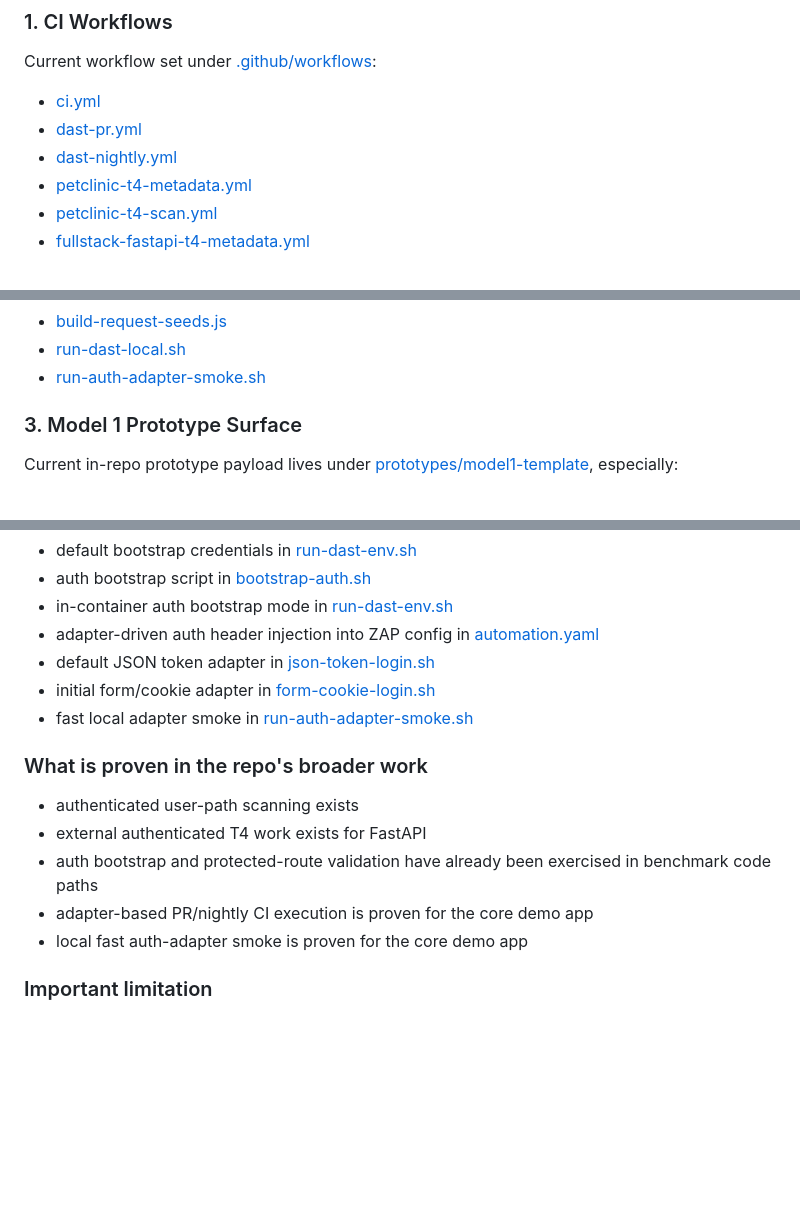
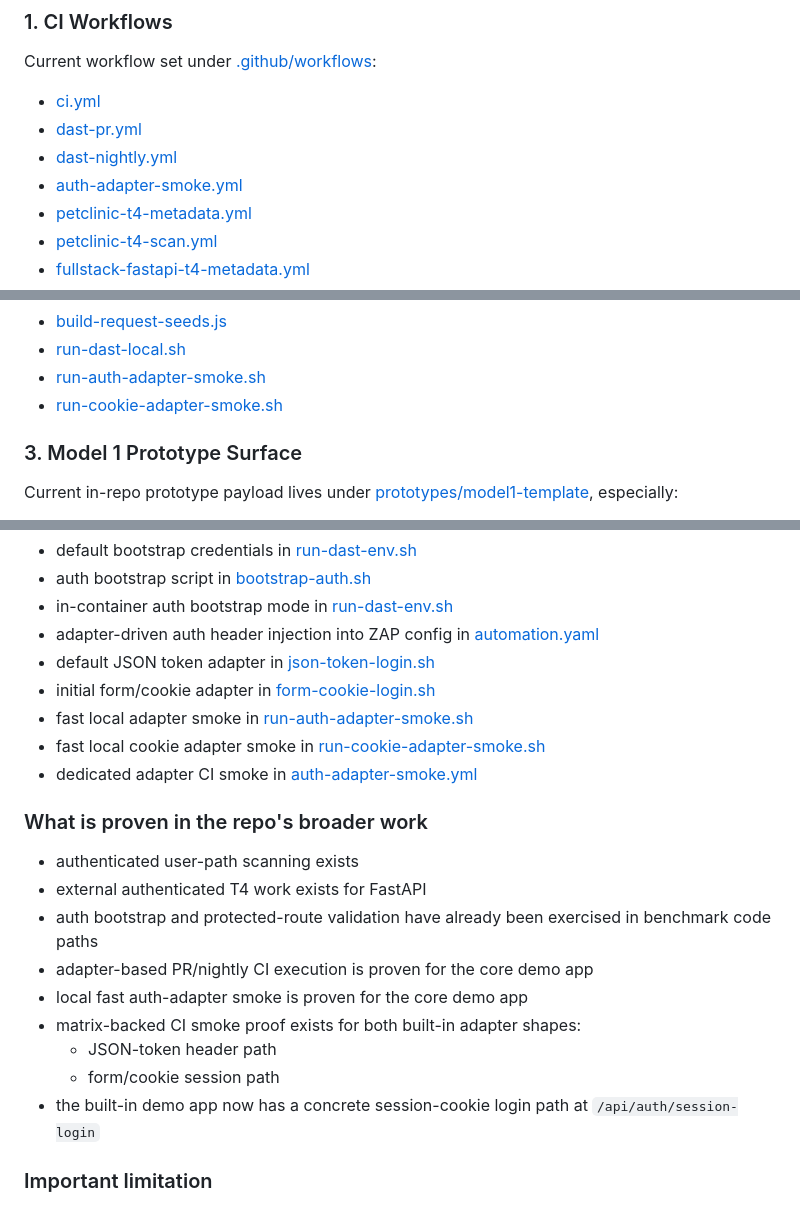
Before and after one commit to AlphaSudo/zerodast, a Markdown page: docs/CURRENT_CAPABILITIES.md, 3 parts joined by grey strips. Drawn GitHub-style; blank space fills up the shorter version.

Commit message:
docs: record auth adapter smoke proof

```diff
--- a/docs/CURRENT_CAPABILITIES.md
+++ b/docs/CURRENT_CAPABILITIES.md
@@ -60,6 +60,7 @@ Current workflow set under [.github/workflows](C:/Java%20Developer/DAST/.github/
 - [ci.yml](C:/Java%20Developer/DAST/.github/workflows/ci.yml)
 - [dast-pr.yml](C:/Java%20Developer/DAST/.github/workflows/dast-pr.yml)
 - [dast-nightly.yml](C:/Java%20Developer/DAST/.github/workflows/dast-nightly.yml)
+- [auth-adapter-smoke.yml](C:/Java%20Developer/DAST/.github/workflows/auth-adapter-smoke.yml)
 - [petclinic-t4-metadata.yml](C:/Java%20Developer/DAST/.github/workflows/petclinic-t4-metadata.yml)
 - [petclinic-t4-scan.yml](C:/Java%20Developer/DAST/.github/workflows/petclinic-t4-scan.yml)
 - [fullstack-fastapi-t4-metadata.yml](C:/Java%20Developer/DAST/.github/workflows/fullstack-fastapi-t4-metadata.yml)
@@ -84,6 +85,7 @@ Current script/runtime surface:
 - [build-request-seeds.js](C:/Java%20Developer/DAST/scripts/build-request-seeds.js)
 - [run-dast-local.sh](C:/Java%20Developer/DAST/scripts/run-dast-local.sh)
 - [run-auth-adapter-smoke.sh](C:/Java%20Developer/DAST/scripts/run-auth-adapter-smoke.sh)
+- [run-cookie-adapter-smoke.sh](C:/Java%20Developer/DAST/scripts/run-cookie-adapter-smoke.sh)
 
 ### 3. Model 1 Prototype Surface
 
@@ -217,6 +219,8 @@ The core runtime supports auth bootstrap and auth-header injection:
 - default JSON token adapter in [json-token-login.sh](C:/Java%20Developer/DAST/scripts/auth-adapters/json-token-login.sh)
 - initial form/cookie adapter in [form-cookie-login.sh](C:/Java%20Developer/DAST/scripts/auth-adapters/form-cookie-login.sh)
 - fast local adapter smoke in [run-auth-adapter-smoke.sh](C:/Java%20Developer/DAST/scripts/run-auth-adapter-smoke.sh)
+- fast local cookie adapter smoke in [run-cookie-adapter-smoke.sh](C:/Java%20Developer/DAST/scripts/run-cookie-adapter-smoke.sh)
+- dedicated adapter CI smoke in [auth-adapter-smoke.yml](C:/Java%20Developer/DAST/.github/workflows/auth-adapter-smoke.yml)
 
 ### What is proven in the repo's broader work
 - authenticated user-path scanning exists
@@ -224,6 +228,10 @@ The core runtime supports auth bootstrap and auth-header injection:
 - auth bootstrap and protected-route validation have already been exercised in benchmark code paths
 - adapter-based PR/nightly CI execution is proven for the core demo app
 - local fast auth-adapter smoke is proven for the core demo app
+- matrix-backed CI smoke proof exists for both built-in adapter shapes:
+  - JSON-token header path
+  - form/cookie session path
+- the built-in demo app now has a concrete session-cookie login path at `/api/auth/session-login`
 
 ### Important limitation
 This is still **adapter-shaped authenticated coverage**, not full enterprise auth parity.
```
Also changed, not shown: docs/CHECKMARX_PARITY_CHECKLIST.md (+6 -0 lines).
